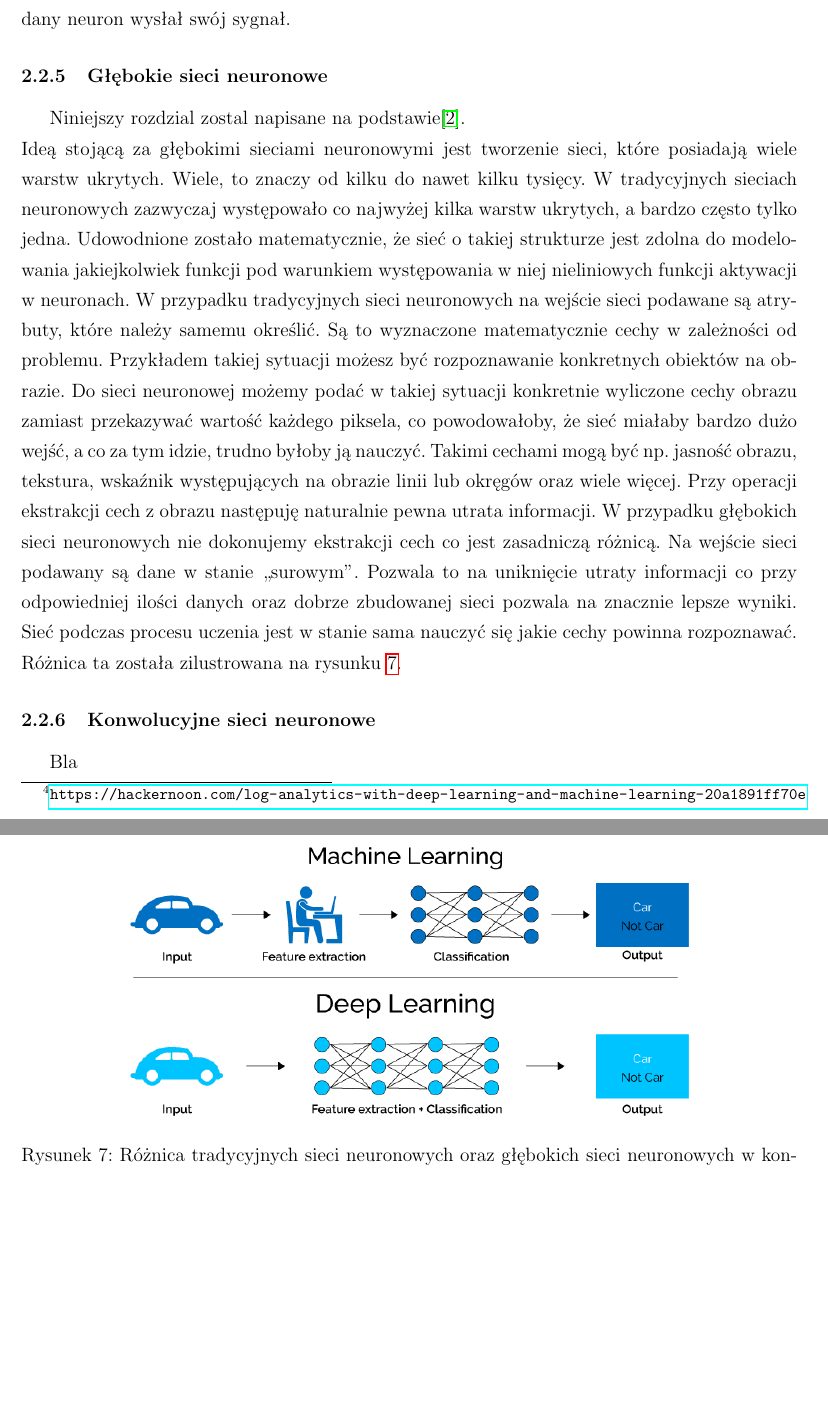
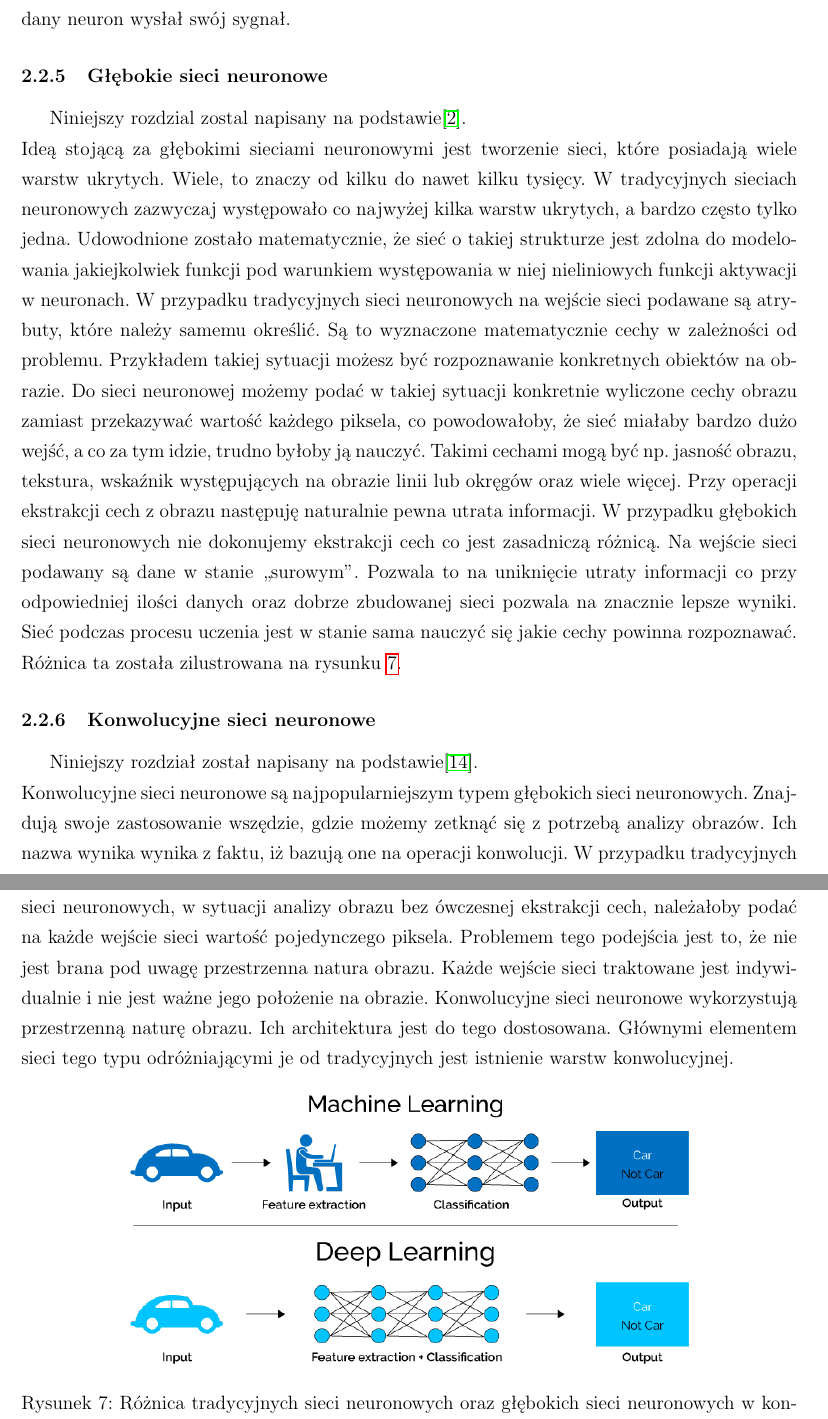
Before and after one commit to pawelpeksa/master_thesis, a LaTeX document (main.tex, which reads theory.tex): two parts of pages 14 and 15 of 17 before the commit and two parts of pages 14 and 15 of 19 after it, joined at a grey line, cut so that both start at the same text, the shorter picture padded with empty space. Compiled offline with pdfLaTeX.

Commit message:
intro to convolutional nn

```diff
--- a/theory.tex
+++ b/theory.tex
@@ -97,13 +97,14 @@ W każdej warstwie może znajdować się dowolna ilość neuronów. Przykład si
 
 W każdej iteracji uczenia sieci, na wejście podawany są dane. W zależności o odpowiedzi otrzymanej przez sieć przeprowadzana jest poprawa wag. Po przeprowadzeniu uczenia, sieć powinna ustalić wagi takie, aby poprawnie odpowiadać na kolejne sygnały wejściowe. W ogólności mówimy o minimalizacji błędu sieci $Q$ w zależności od wag sieci. W równaniu aktualizującym wagi występuję również współczynnik $\eta$, który jest tzw. współczynnikiem uczenia, który zmniejsza wprowadzane poprawy wag sieci. Dzięki temu współczynnikowi proces uczenia przebiega bardziej optymalnie. Jest on jednym z parametrów modelu, który należy wyznaczyć. Kolejnym z parametrów tego modelu jest liczba neuronów w warstwie ukrytej. Liczba neuronów w warstwie wejściowej zależy od liczby atrybutów naszych danych, natomiast wyjściowej od tego na ile kategorii dane są klasyfikowane. Pierwsze algorytmy uczenia, które powstały potrafiły przeprowadzić uczenie sieci neuronowej tylko o jednej warstwie. W celu uczenia sieci wielowarstwowych powstał algorytm wstecznej propagacji. Błąd dla poszczególnych neuronów jest w tym algorytmie obliczany ,,od przodu'' to znaczy zaczynając od warstwy wyjściowej. Dla neuronów w warstwie ukrytej błąd obliczany jako średnia ważona błędów neuronów do których dany neuron wysłał swój sygnał.
 \subsubsection{Głębokie sieci neuronowe}
-Niniejszy rozdzial zostal napisane na podstawie\cite{dnn1}.\\
+Niniejszy rozdzial zostal napisany na podstawie\cite{dnn1}.\\
 % https://stats.stackexchange.com/questions/182734/what-is-the-difference-between-a-neural-network-and-a-deep-neural-network
 % https://arxiv.org/pdf/1703.09039.pdf
 Ideą stojącą za głębokimi sieciami neuronowymi jest tworzenie sieci, które posiadają wiele warstw ukrytych. Wiele, to znaczy od kilku do nawet kilku tysięcy. W tradycyjnych sieciach neuronowych zazwyczaj występowało co najwyżej kilka warstw ukrytych, a bardzo często tylko jedna. Udowodnione zostało matematycznie, że sieć o takiej strukturze jest zdolna do modelowania jakiejkolwiek funkcji pod warunkiem występowania w niej nieliniowych funkcji aktywacji w neuronach. W przypadku tradycyjnych sieci neuronowych na wejście sieci podawane są atrybuty, które należy samemu określić. Są to wyznaczone matematycznie cechy w zależności od problemu. Przykładem takiej sytuacji możesz być rozpoznawanie konkretnych obiektów na obrazie. Do sieci neuronowej możemy podać w takiej sytuacji konkretnie wyliczone cechy obrazu zamiast przekazywać wartość każdego piksela, co powodowałoby, że sieć miałaby bardzo dużo wejść, a co za tym idzie, trudno byłoby ją nauczyć. Takimi cechami mogą być np. jasność obrazu, tekstura, wskaźnik występujących na obrazie linii lub okręgów oraz wiele więcej. Przy operacji ekstrakcji cech z obrazu następuję naturalnie pewna utrata informacji. W przypadku głębokich sieci neuronowych nie dokonujemy ekstrakcji cech co jest zasadniczą różnicą. Na wejście sieci podawany są dane w stanie ,,surowym''. Pozwala to na uniknięcie utraty informacji co przy odpowiedniej ilości danych oraz dobrze zbudowanej sieci pozwala na znacznie lepsze wyniki. Sieć podczas procesu uczenia jest w stanie sama nauczyć się jakie cechy powinna rozpoznawać. Różnica ta została zilustrowana na rysunku \ref{dnnDiff}.
 
 \subsubsection{Konwolucyjne sieci neuronowe}
-Bla
+Niniejszy rozdział został napisany na podstawie\cite{nielsen}.\\
+Konwolucyjne sieci neuronowe są najpopularniejszym typem głębokich sieci neuronowych. Znajdują swoje zastosowanie wszędzie, gdzie możemy zetknąć się z potrzebą analizy obrazów. Ich nazwa wynika wynika z faktu, iż bazują one na operacji konwolucji. W przypadku tradycyjnych sieci neuronowych, w sytuacji analizy obrazu bez ówczesnej ekstrakcji cech, należałoby podać na każde wejście sieci wartość pojedynczego piksela. Problemem tego podejścia jest to, że nie jest brana pod uwagę przestrzenna natura obrazu. Każde wejście sieci traktowane jest indywidualnie i nie jest ważne jego położenie na obrazie.  Konwolucyjne sieci neuronowe wykorzystują przestrzenną naturę obrazu. Ich architektura jest do tego dostosowana. Głównymi elementem sieci tego typu odróżniającymi je od tradycyjnych jest istnienie warstw konwolucyjnej.
 
 \begin{figure}[ht!]
 \centering
```
Also changed, not shown: bibliography.bib (+9 -0 lines), theory.tex (2 more changed lines).
